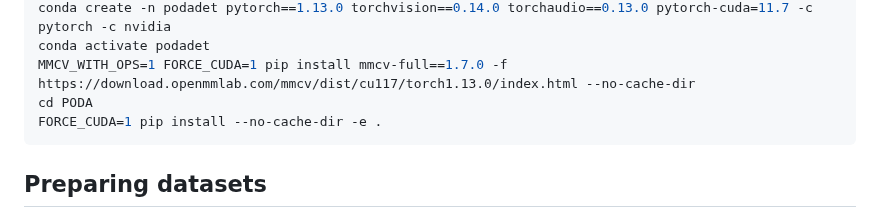
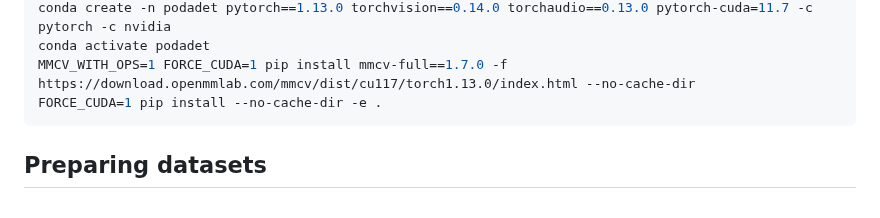
Before and after one commit to astra-vision/PODA, a Markdown page: README.md, the part around one of its changes. Drawn GitHub-style.

````diff
--- a/README.md
+++ b/README.md
@@ -37,7 +38,6 @@ cd PODA
 conda create -n podadet pytorch==1.13.0 torchvision==0.14.0 torchaudio==0.13.0 pytorch-cuda=11.7 -c pytorch -c nvidia
 conda activate podadet
 MMCV_WITH_OPS=1 FORCE_CUDA=1 pip install mmcv-full==1.7.0 -f https://download.openmmlab.com/mmcv/dist/cu117/torch1.13.0/index.html --no-cache-dir
-cd PODA
 FORCE_CUDA=1 pip install --no-cache-dir -e .
 ```
 
````
Also changed, not shown: other parts of README.md (+2 -1 lines).
